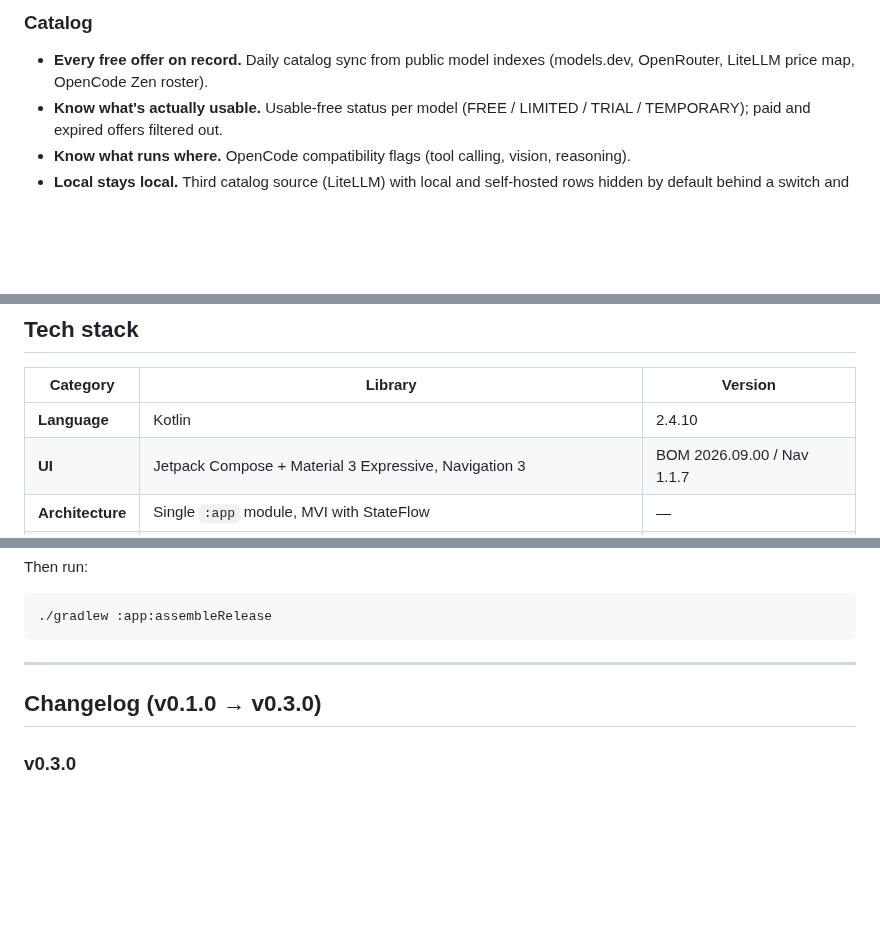
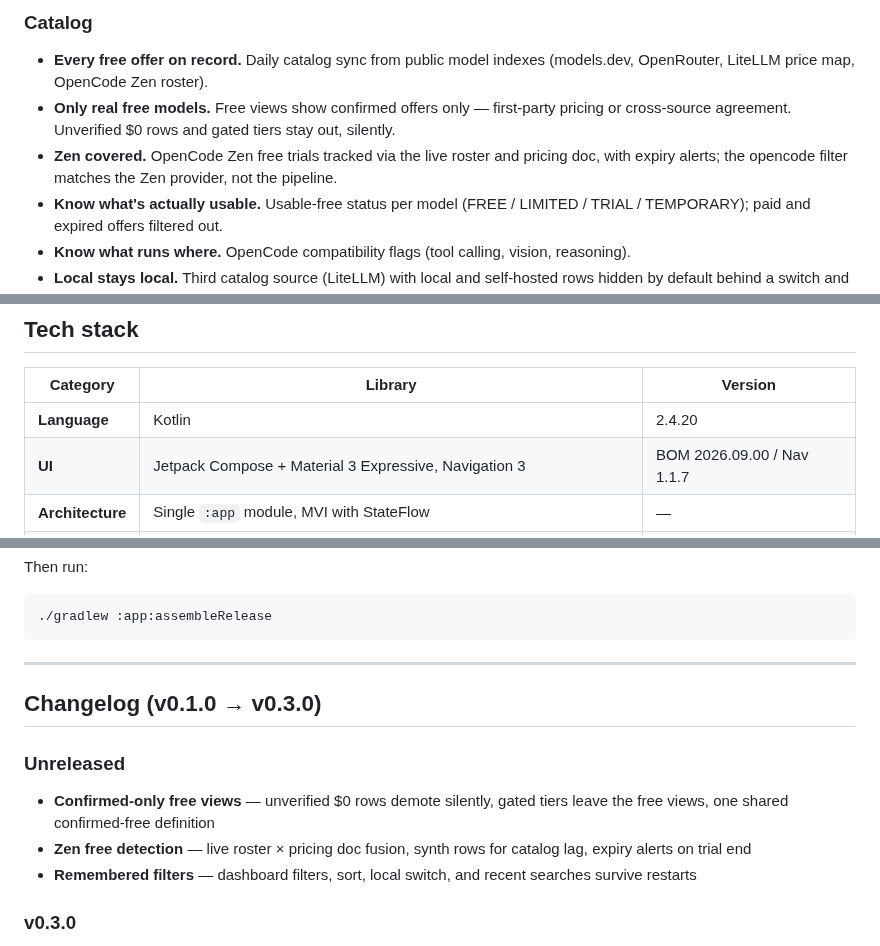
Before and after one commit to Hcmdz/OpenCode-Free-Radar, a Markdown page: README.md, 3 parts joined by grey strips. Drawn GitHub-style; blank space fills up the shorter version.

Commit message:
docs: refresh README for confirmed-free views and remembered filters
Document the Zen free detection, the confirmed-only free views, and
the persisted dashboard state. Fix stale Kotlin/AGP versions.

```diff
--- a/README.md
+++ b/README.md
@@ -43,6 +43,8 @@ Get OpenCode Free Radar on GitHub: **[Latest release](https://github.com/Hcmdz/O
 
 ### Catalog
 - **Every free offer on record.** Daily catalog sync from public model indexes (models.dev, OpenRouter, LiteLLM price map, OpenCode Zen roster).
+- **Only real free models.** Free views show confirmed offers only — first-party pricing or cross-source agreement. Unverified $0 rows and gated tiers stay out, silently.
+- **Zen covered.** OpenCode Zen free trials tracked via the live roster and pricing doc, with expiry alerts; the opencode filter matches the Zen provider, not the pipeline.
 - **Know what's actually usable.** Usable-free status per model (FREE / LIMITED / TRIAL / TEMPORARY); paid and expired offers filtered out.
 - **Know what runs where.** OpenCode compatibility flags (tool calling, vision, reasoning).
 - **Local stays local.** Third catalog source (LiteLLM) with local and self-hosted rows hidden by default behind a switch and marked with a Local pill.
@@ -77,7 +80,7 @@ Fine-tune sources, appearance, and sync behavior in one place.
 
 | Category | Library | Version |
 |---|---|---|
-| **Language** | Kotlin | 2.4.10 |
+| **Language** | Kotlin | 2.4.20 |
 | **UI** | Jetpack Compose + Material 3 Expressive, Navigation 3 | BOM 2026.09.00 / Nav 1.1.7 |
 | **Architecture** | Single `:app` module, MVI with StateFlow | — |
 | **DI** | Koin | 4.2.2 (BOM) |
@@ -160,6 +163,12 @@ Then run:
 
 ## Changelog (v0.1.0 → v0.3.0)
 
+### Unreleased
+
+- **Confirmed-only free views** — unverified $0 rows demote silently, gated tiers leave the free views, one shared confirmed-free definition
+- **Zen free detection** — live roster × pricing doc fusion, synth rows for catalog lag, expiry alerts on trial end
+- **Remembered filters** — dashboard filters, sort, local switch, and recent searches survive restarts
+
 ### v0.3.0
 
 - **Third catalog source** — LiteLLM price map with local/self-hosted rows hidden by default and marked with a Local pill
```
Also changed, not shown: other parts of README.md (+2 -1 lines).
